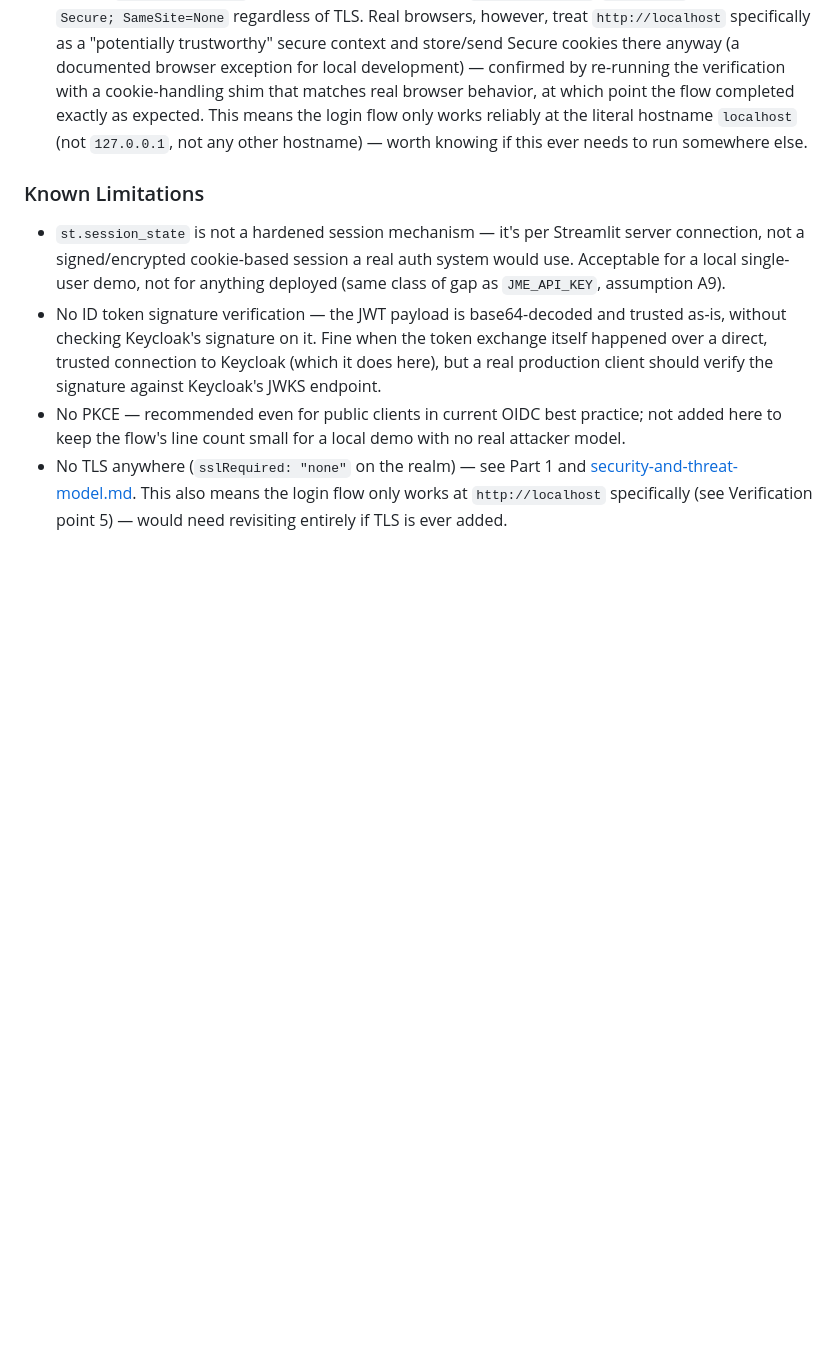
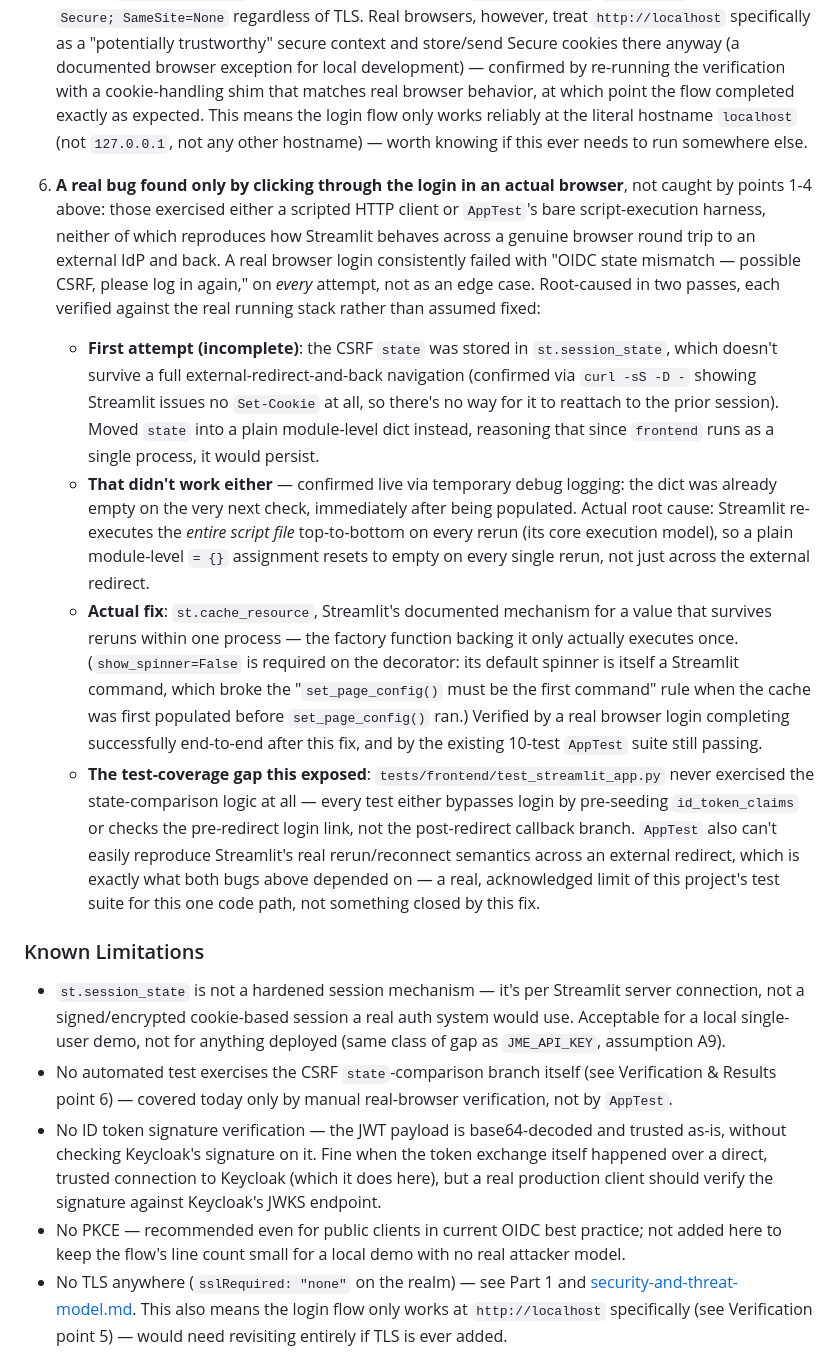
Before and after one commit to umushtaq1990/match-engine-platform, a Markdown page: docs/architecture/ingress-and-identity.md, the part around the change. Drawn GitHub-style; blank space fills up the shorter version.

```diff
--- a/docs/architecture/ingress-and-identity.md
+++ b/docs/architecture/ingress-and-identity.md
@@ -229,12 +229,51 @@ hitting real endpoints:
    hostname `localhost` (not `127.0.0.1`, not any other hostname) — worth knowing if
    this ever needs to run somewhere else.
 
+6. **A real bug found only by clicking through the login in an actual browser**, not
+   caught by points 1-4 above: those exercised either a scripted HTTP client or
+   `AppTest`'s bare script-execution harness, neither of which reproduces how
+   Streamlit behaves across a genuine browser round trip to an external IdP and back.
+   A real browser login consistently failed with "OIDC state mismatch — possible
+   CSRF, please log in again," on *every* attempt, not as an edge case. Root-caused
+   in two passes, each verified against the real running stack rather than assumed
+   fixed:
+   - **First attempt (incomplete)**: the CSRF `state` was stored in
+     `st.session_state`, which doesn't survive a full external-redirect-and-back
+     navigation (confirmed via `curl -sS -D -` showing Streamlit issues no
+     `Set-Cookie` at all, so there's no way for it to reattach to the prior session).
+     Moved `state` into a plain module-level dict instead, reasoning that since
+     `frontend` runs as a single process, it would persist.
+   - **That didn't work either** — confirmed live via temporary debug logging: the
+     dict was already empty on the very next check, immediately after being
+     populated. Actual root cause: Streamlit re-executes the *entire script file*
+     top-to-bottom on every rerun (its core execution model), so a plain
+     module-level `= {}` assignment resets to empty on every single rerun, not just
+     across the external redirect.
+   - **Actual fix**: `st.cache_resource`, Streamlit's documented mechanism for a
+     value that survives reruns within one process — the factory function backing it
+     only actually executes once. (`show_spinner=False` is required on the
+     decorator: its default spinner is itself a Streamlit command, which broke the
+     "`set_page_config()` must be the first command" rule when the cache was first
+     populated before `set_page_config()` ran.) Verified by a real browser login
+     completing successfully end-to-end after this fix, and by the existing 10-test
+     `AppTest` suite still passing.
+   - **The test-coverage gap this exposed**: `tests/frontend/test_streamlit_app.py`
+     never exercised the state-comparison logic at all — every test either bypasses
+     login by pre-seeding `id_token_claims` or checks the pre-redirect login link,
+     not the post-redirect callback branch. `AppTest` also can't easily reproduce
+     Streamlit's real rerun/reconnect semantics across an external redirect, which is
+     exactly what both bugs above depended on — a real, acknowledged limit of this
+     project's test suite for this one code path, not something closed by this fix.
+
 ### Known Limitations
 
 - `st.session_state` is not a hardened session mechanism — it's per Streamlit server
   connection, not a signed/encrypted cookie-based session a real auth system would
   use. Acceptable for a local single-user demo, not for anything deployed (same
   class of gap as `JME_API_KEY`, assumption A9).
+- No automated test exercises the CSRF `state`-comparison branch itself (see
+  Verification & Results point 6) — covered today only by manual real-browser
+  verification, not by `AppTest`.
 - No ID token signature verification — the JWT payload is base64-decoded and trusted
   as-is, without checking Keycloak's signature on it. Fine when the token exchange
   itself happened over a direct, trusted connection to Keycloak (which it does
```
Also changed, not shown: README.md (+35 -32 lines), docs/progress.md (+28 -0 lines), docs/screenshots/Frontend_1.png (added), docs/screenshots/Frontend_2.png (added), docs/screenshots/Frontend_3.png (added), 1 other file.
